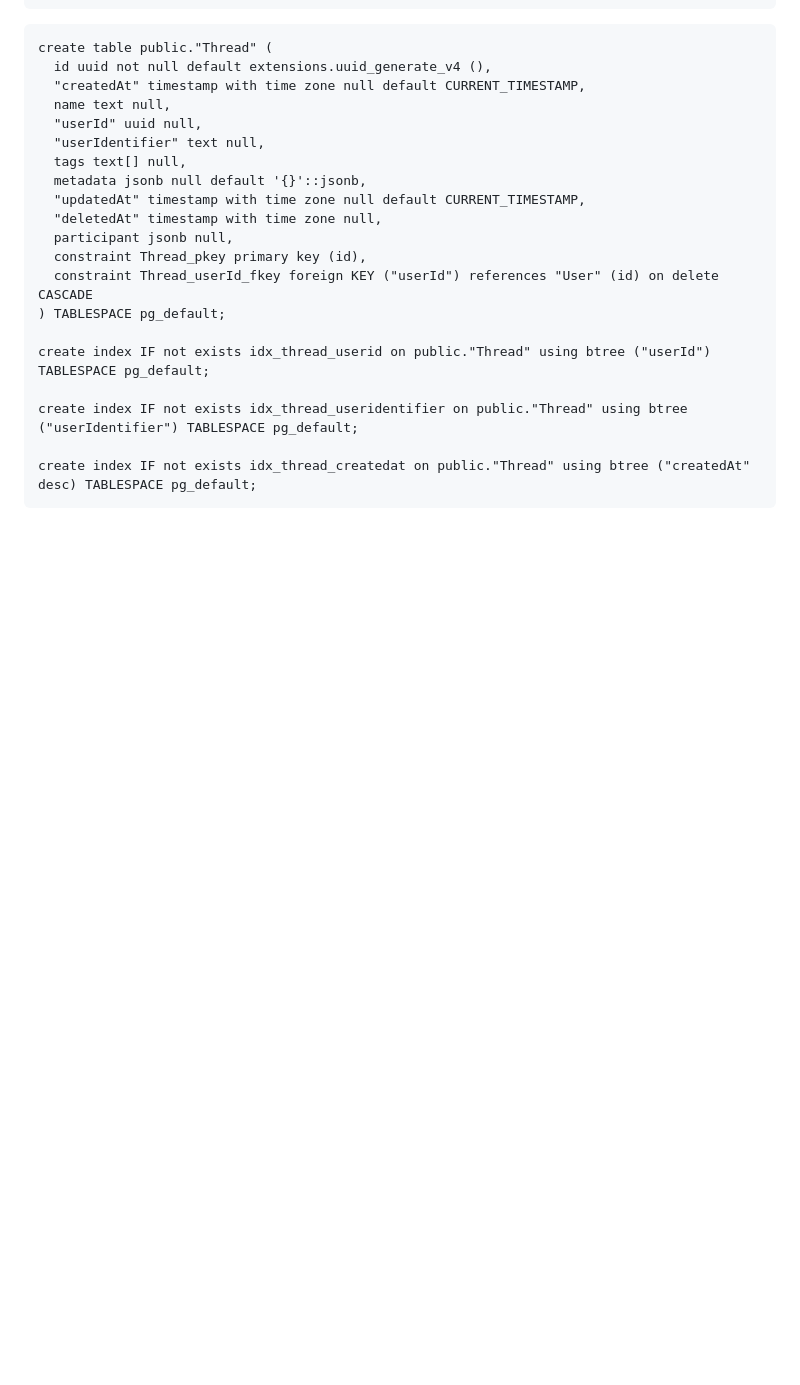
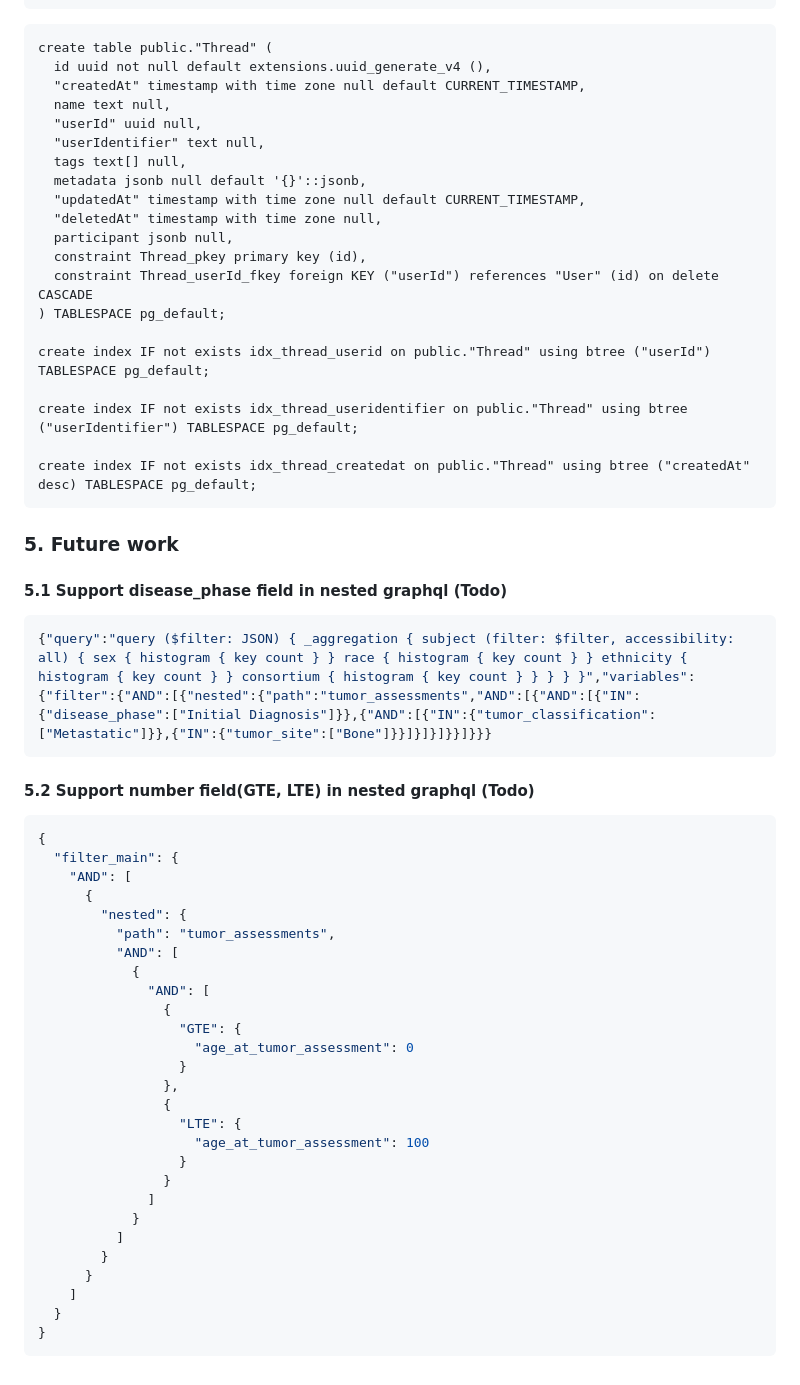
Before and after one commit to chicagopcdc/GSoC-Cohort-Discovery-Chatbot, a Markdown page: README.md, the part around the change printed below. Drawn GitHub-style; blank space fills up the shorter version.

````diff
--- a/README.md
+++ b/README.md
@@ -362,3 +363,38 @@ create index IF not exists idx_thread_useridentifier on public."Thread" using bt
 
 create index IF not exists idx_thread_createdat on public."Thread" using btree ("createdAt" desc) TABLESPACE pg_default;
 ```
+### 5. Future work
+#### 5.1 Support disease_phase field in nested graphql (Todo)
+```sql
+{"query":"query ($filter: JSON) { _aggregation { subject (filter: $filter, accessibility: all) { sex { histogram { key count } } race { histogram { key count } } ethnicity { histogram { key count } } consortium { histogram { key count } } } } }","variables":{"filter":{"AND":[{"nested":{"path":"tumor_assessments","AND":[{"AND":[{"IN":{"disease_phase":["Initial Diagnosis"]}},{"AND":[{"IN":{"tumor_classification":["Metastatic"]}},{"IN":{"tumor_site":["Bone"]}}]}]}]}}]}}}
+```
+#### 5.2 Support number field(GTE, LTE) in nested graphql (Todo)
+```sql
+{
+  "filter_main": {
+    "AND": [
+      {
+        "nested": {
+          "path": "tumor_assessments",
+          "AND": [
+            {
+              "AND": [
+                {
+                  "GTE": {
+                    "age_at_tumor_assessment": 0
+                  }
+                },
+                {
+                  "LTE": {
+                    "age_at_tumor_assessment": 100
+                  }
+                }
+              ]
+            }
+          ]
+        }
+      }
+    ]
+  }
+}
+```
````
Also changed, not shown: other parts of README.md (+1 -0 lines), assets/db_table_schema.png (added), 4 other files.
